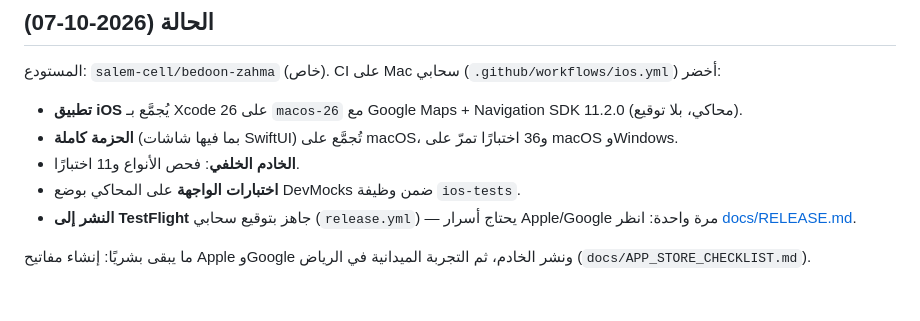
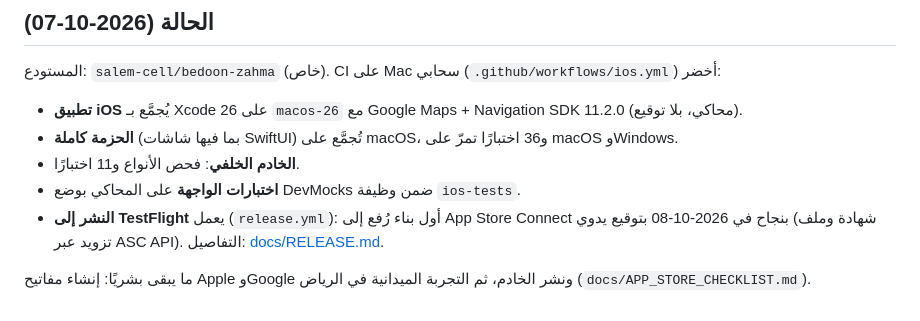
Before and after one commit to salem-cell/bedoon-zahma, a Markdown page: README.md, the part around the change. GitHub-like rendering.

Commit message:
توثيق: أول رفع ناجح إلى App Store Connect
Co-Authored-By: Claude Fable 5.1 <noreply@anthropic.com>

```diff
--- a/README.md
+++ b/README.md
@@ -84,6 +84,6 @@ powershell -File scripts/test-kit-windows.ps1
 - **الحزمة كاملة** (بما فيها شاشات SwiftUI) تُجمَّع على macOS، و36 اختبارًا تمرّ على macOS وWindows.
 - **الخادم الخلفي**: فحص الأنواع و11 اختبارًا.
 - **اختبارات الواجهة** على المحاكي بوضع DevMocks ضمن وظيفة `ios-tests`.
-- **النشر إلى TestFlight** جاهز بتوقيع سحابي (`release.yml`) — يحتاج أسرار Apple/Google مرة واحدة: انظر [docs/RELEASE.md](docs/RELEASE.md).
+- **النشر إلى TestFlight** يعمل (`release.yml`): أول بناء رُفع إلى App Store Connect بنجاح في 2026‑10‑08 بتوقيع يدوي (شهادة وملف تزويد عبر ASC API). التفاصيل: [docs/RELEASE.md](docs/RELEASE.md).
 
 ما يبقى بشريًا: إنشاء مفاتيح Apple وGoogle ونشر الخادم، ثم التجربة الميدانية في الرياض (`docs/APP_STORE_CHECKLIST.md`).
```
Also changed, not shown: docs/RELEASE.md (+1 -1 lines).
